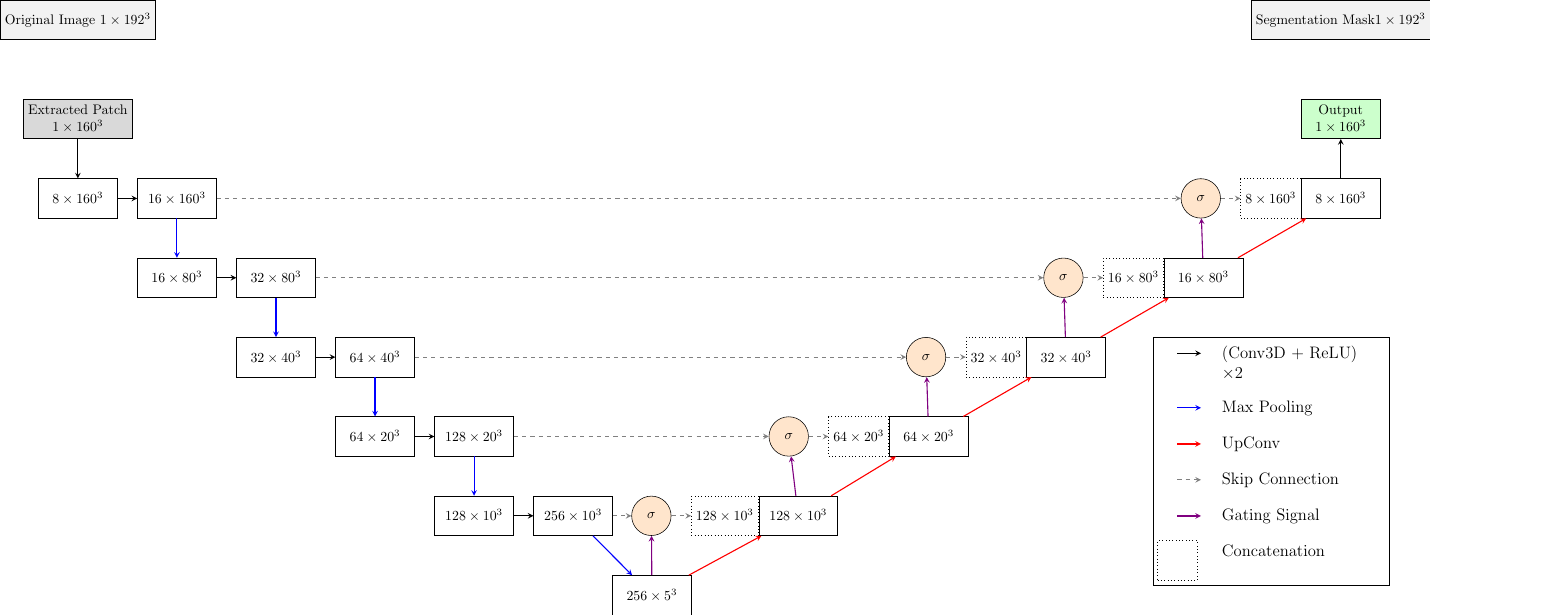
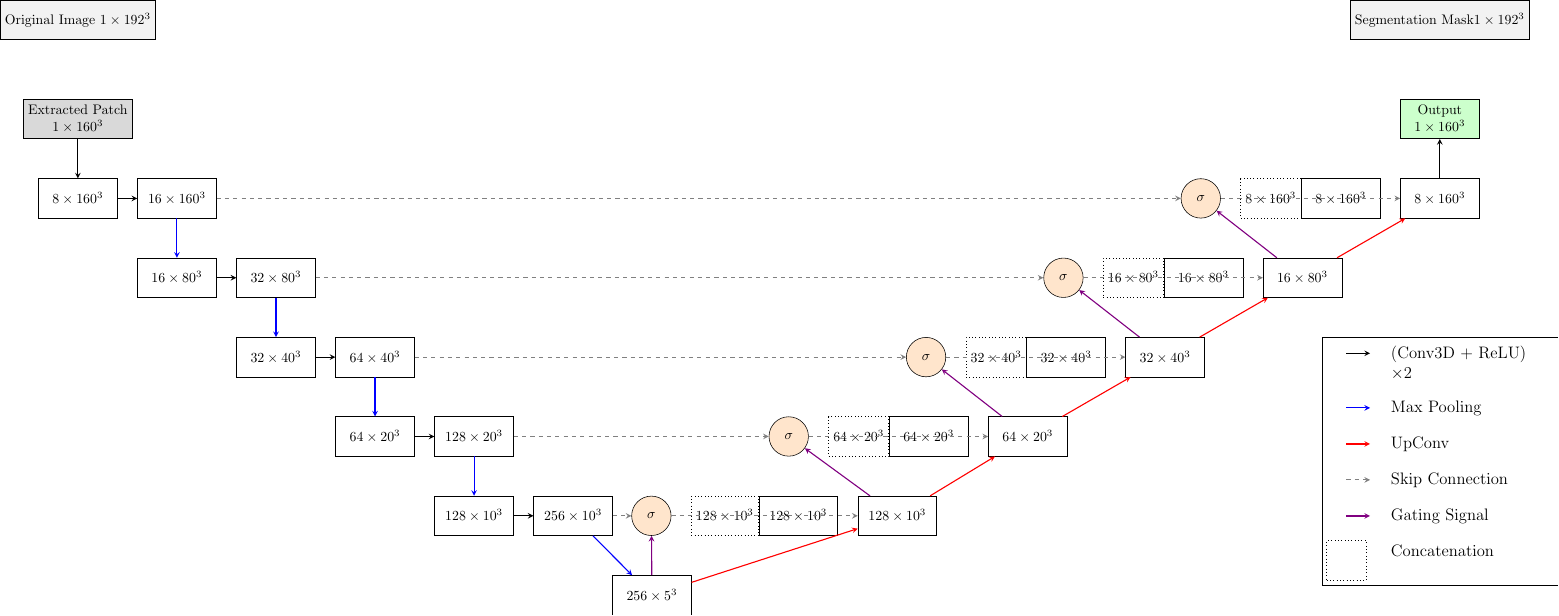
Before and after one commit to JGIBristol/zebrafish_jaw_segmentation, a LaTeX figure (paper_diagrams/net_diagram.tex): the whole page. Compiled offline with pdfLaTeX.

Commit message:
new blocks

```diff
--- a/paper_diagrams/net_diagram.tex
+++ b/paper_diagrams/net_diagram.tex
@@ -48,30 +48,37 @@
 	\node (enc4b) [block, right=0.5cm of enc4] {$256\times10^3$};
 
 	% Decoder - skips
-	\node (dec0) [concat, right=28.5cm of enc0] {$8\times160^3$};
-	\node (dec1) [concat, right=22.5cm of enc1]   {$16\times80^3$};
-	\node (dec2) [concat, right=16.5cm of  enc2]   {$32\times40^3$};
-	\node (dec3) [concat, right=10.5cm of  enc3]   {$64\times20^3$};
-	\node (dec4) [concat, right=4.5cm of  enc4]   {$128\times10^3$};
+	\node (dec0skip) [concat, right=28.5cm of enc0] {$8\times160^3$};
+	\node (dec1skip) [concat, right=22.5cm of enc1]   {$16\times80^3$};
+	\node (dec2skip) [concat, right=16.5cm of  enc2]   {$32\times40^3$};
+	\node (dec3skip) [concat, right=10.5cm of  enc3]   {$64\times20^3$};
+	\node (dec4skip) [concat, right=4.5cm of  enc4]   {$128\times10^3$};
 
 	% Decoder - upsampling
-	\node (dec0b) [block, right=0cm of dec0] {$8\times160^3$};
-	\node (dec1b) [block, right=0cm of dec1]   {$16\times80^3$};
-	\node (dec2b) [block, right=0cm of dec2]   {$32\times40^3$};
-	\node (dec3b) [block, right=0cm of dec3]   {$64\times20^3$};
-	\node (dec4b) [block, right=0cm of dec4]   {$128\times10^3$};
+	\node (dec0up) [block, right=0cm of dec0skip] {$8\times160^3$};
+	\node (dec1up) [block, right=0cm of dec1skip]   {$16\times80^3$};
+	\node (dec2up) [block, right=0cm of dec2skip]   {$32\times40^3$};
+	\node (dec3up) [block, right=0cm of dec3skip]   {$64\times20^3$};
+	\node (dec4up) [block, right=0cm of dec4skip]   {$128\times10^3$};
+
+	% Decoder - concat
+	\node (dec0concat) [block, right=0.5cm of dec0up] {$8\times160^3$};
+	\node (dec1concat) [block, right=0.5cm of dec1up] {$16\times80^3$};
+	\node (dec2concat) [block, right=0.5cm of dec2up] {$32\times40^3$};
+	\node (dec3concat) [block, right=0.5cm of dec3up] {$64\times20^3$};
+	\node (dec4concat) [block, right=0.5cm of dec4up] {$128\times10^3$};
 
 	% Bottleneck
 	\node (bottom) [block, below right=1cm and 2.5cm of enc4] {$256\times5^3$};
 
 	% Attention Gates
-	\node (att4) [attention, left=0.5cm of dec4] {$\sigma$};
-	\node (att3) [attention, left=0.5cm of dec3] {$\sigma$};
-	\node (att2) [attention, left=0.5cm of dec2] {$\sigma$};
-	\node (att1) [attention, left=0.5cm of dec1] {$\sigma$};
-	\node (att0) [attention, left=0.5cm of dec0] {$\sigma$};
+	\node (att4) [attention, left=0.5cm of dec4skip] {$\sigma$};
+	\node (att3) [attention, left=0.5cm of dec3skip] {$\sigma$};
+	\node (att2) [attention, left=0.5cm of dec2skip] {$\sigma$};
+	\node (att1) [attention, left=0.5cm of dec1skip] {$\sigma$};
+	\node (att0) [attention, left=0.5cm of dec0skip] {$\sigma$};
 
-	\node (output_patch) [block, above=1cm of dec0b, fill=green!20, align=center] {Output\\$1\times160^3$};
+	\node (output_patch) [block, above=1cm of dec0concat, fill=green!20, align=center] {Output\\$1\times160^3$};
 	\node (output_full) [block, fill=gray!10, above=1.5cm of output_patch] {Segmentation Mask$1\times192^3$};
 
 	% Arrows - conv
@@ -90,35 +97,35 @@
 	\draw[pool] (enc4b) -- (bottom);
 
 	% Arrows - Decoder
-	\draw[up] (bottom) -- (dec4b);
-	\draw[up] (dec4b) -- (dec3b);
-	\draw[up] (dec3b) -- (dec2b);
-	\draw[up] (dec2b) -- (dec1b);
-	\draw[up] (dec1b) -- (dec0b);
-	\draw[conv] (dec0b) -- (output_patch);
+	\draw[up] (bottom) -- (dec4concat);
+	\draw[up] (dec4concat) -- (dec3concat);
+	\draw[up] (dec3concat) -- (dec2concat);
+	\draw[up] (dec2concat) -- (dec1concat);
+	\draw[up] (dec1concat) -- (dec0concat);
+	\draw[conv] (dec0concat) -- (output_patch);
 
 	% Skip Connections with Attention
 	\draw[skip] (enc4b) -- (att4);
-	\draw[skip] (att4) -- (dec4);
+	\draw[skip] (att4) -- (dec4concat);
 	\draw[skip] (enc3b) -- (att3);
-	\draw[skip] (att3) -- (dec3);
+	\draw[skip] (att3) -- (dec3concat);
 	\draw[skip] (enc2b) -- (att2);
-	\draw[skip] (att2) -- (dec2);
+	\draw[skip] (att2) -- (dec2concat);
 	\draw[skip] (enc1b) -- (att1);
-	\draw[skip] (att1) -- (dec1);
+	\draw[skip] (att1) -- (dec1concat);
 	\draw[skip] (enc0b) -- (att0);
-	\draw[skip] (att0) -- (dec0);
+	\draw[skip] (att0) -- (dec0concat);
 
 
 	% Gating Signals
 	\draw[gate] (bottom) -- (att4);
-	\draw[gate] (dec4b) -- (att3);
-	\draw[gate] (dec3b) -- (att2);
-	\draw[gate] (dec2b) -- (att1);
-	\draw[gate] (dec1b) -- (att0);
+	\draw[gate] (dec4concat) -- (att3);
+	\draw[gate] (dec3concat) -- (att2);
+	\draw[gate] (dec2concat) -- (att1);
+	\draw[gate] (dec1concat) -- (att0);
 
 	% Legend
-	\matrix[draw, below=3cm of dec0, column sep=0.4cm, row sep=0.3cm, font=\large] {
+	\matrix[draw, below=3cm of dec0concat, column sep=0.4cm, row sep=0.3cm, font=\large] {
 		\draw[conv] (0,-0.3) -- +(0.6,0.0); & \node[align=left, text width=4cm] {(Conv3D + ReLU) $\times2$}; \\
 		\draw[pool] (0,-0.3) -- +(0.6,0.0); & \node[align=left, text width=4cm] {Max Pooling}; \\
 		\draw[up]   (0,-0.3) -- +(0.6,0.0); & \node[align=left, text width=4cm] {UpConv}; \\
```
